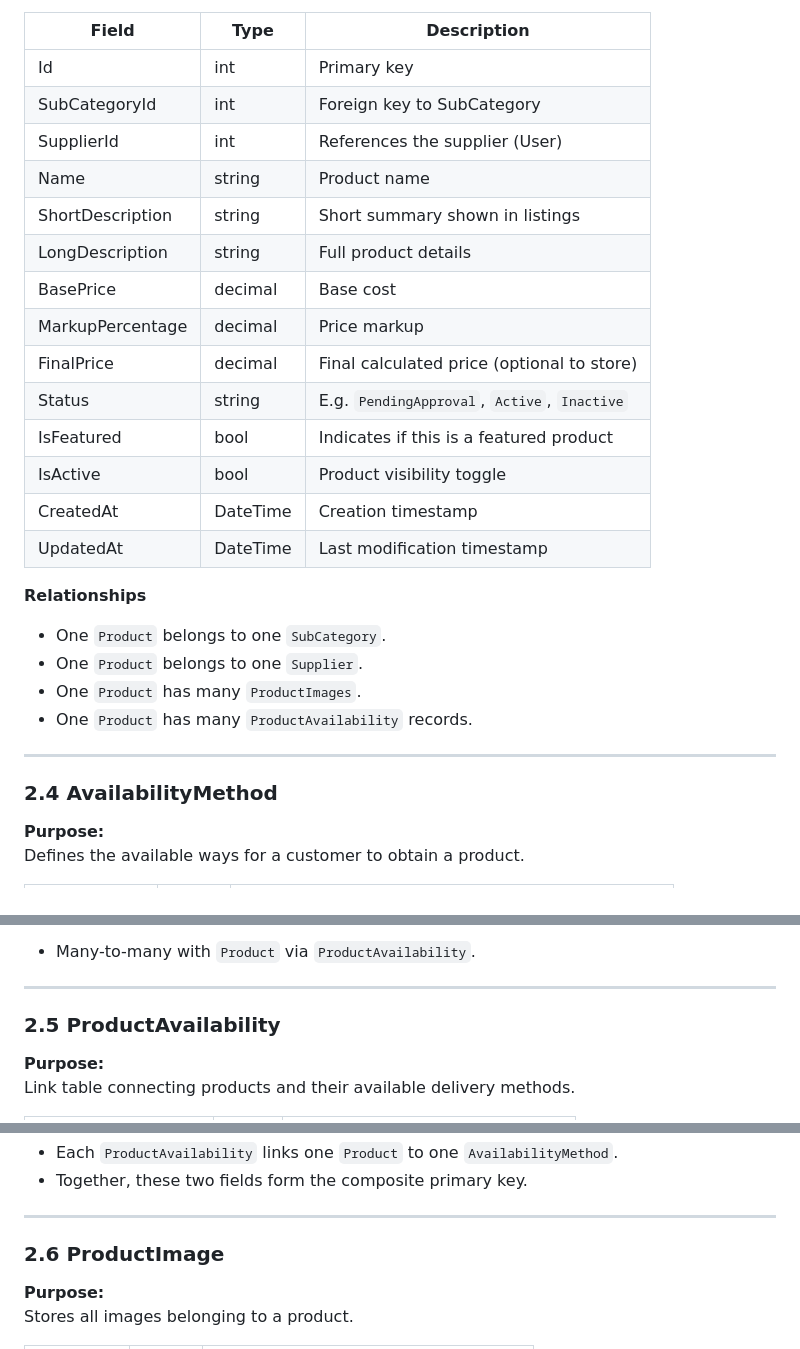
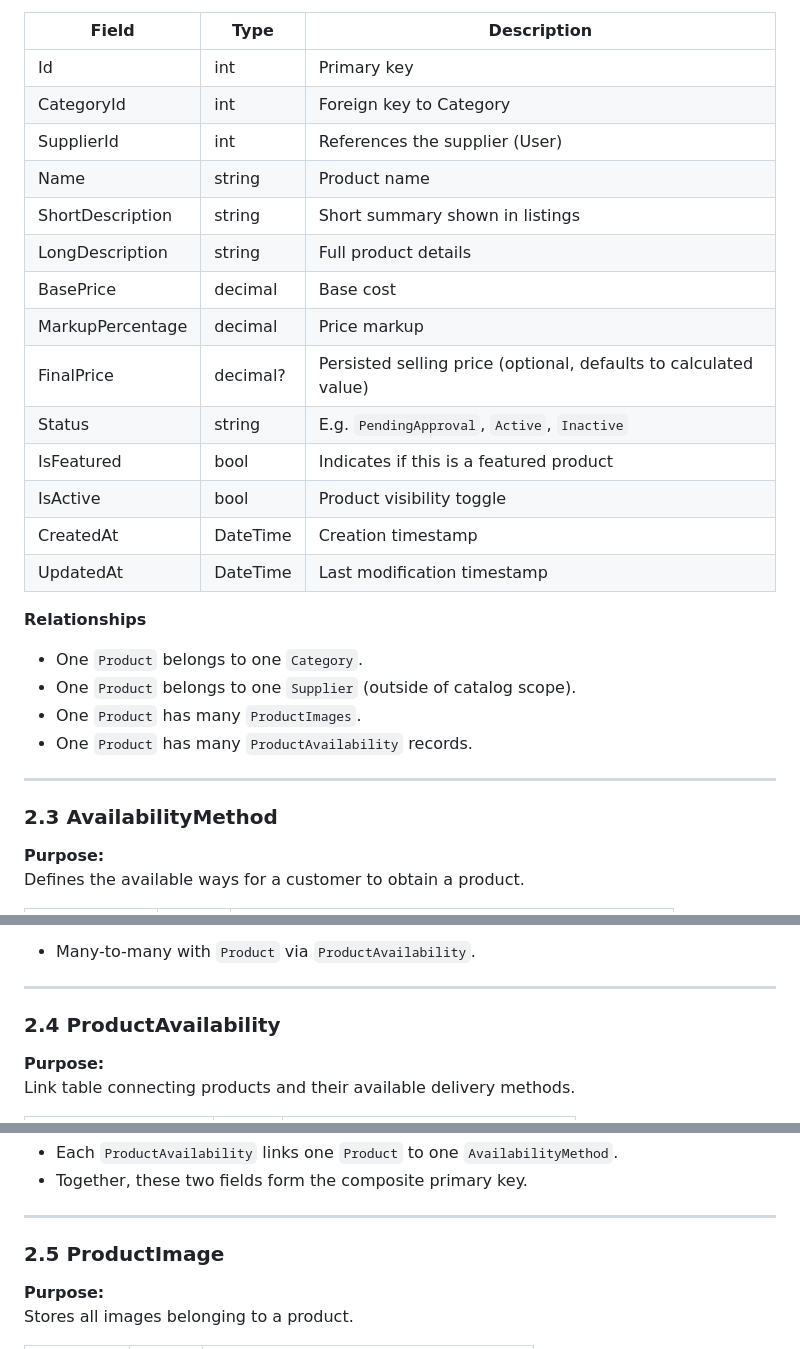
Before and after one commit to jasperveraart/WEBP-Shop, a Markdown page: docs/CatalogFunctionalDbModel.md, 3 parts joined by grey strips. GitHub-like rendering.

```diff
--- a/docs/CatalogFunctionalDbModel.md
+++ b/docs/CatalogFunctionalDbModel.md
@@ -71,14 +52,14 @@ Represents a sellable item in the system.
 | Field | Type | Description |
 |-------|------|-------------|
 | Id | int | Primary key |
-| SubCategoryId | int | Foreign key to SubCategory |
+| CategoryId | int | Foreign key to Category |
 | SupplierId | int | References the supplier (User) |
 | Name | string | Product name |
 | ShortDescription | string | Short summary shown in listings |
 | LongDescription | string | Full product details |
 | BasePrice | decimal | Base cost |
 | MarkupPercentage | decimal | Price markup |
-| FinalPrice | decimal | Final calculated price (optional to store) |
+| FinalPrice | decimal? | Persisted selling price (optional, defaults to calculated value) |
 | Status | string | E.g. `PendingApproval`, `Active`, `Inactive` |
 | IsFeatured | bool | Indicates if this is a featured product |
 | IsActive | bool | Product visibility toggle |
@@ -86,14 +67,14 @@ Represents a sellable item in the system.
 | UpdatedAt | DateTime | Last modification timestamp |
 
 **Relationships**
-- One `Product` belongs to one `SubCategory`.
-- One `Product` belongs to one `Supplier`.
+- One `Product` belongs to one `Category`.
+- One `Product` belongs to one `Supplier` (outside of catalog scope).
 - One `Product` has many `ProductImages`.
 - One `Product` has many `ProductAvailability` records.
 
 ---
 
-### 2.4 AvailabilityMethod
+### 2.3 AvailabilityMethod
 
 **Purpose:**
 Defines the available ways for a customer to obtain a product.
@@ -111,7 +92,7 @@ Defines the available ways for a customer to obtain a product.
 
 ---
 
-### 2.5 ProductAvailability
+### 2.4 ProductAvailability
 
 **Purpose:**
 Link table connecting products and their available delivery methods.
@@ -127,7 +108,7 @@ Link table connecting products and their available delivery methods.
 
 ---
 
-### 2.6 ProductImage
+### 2.5 ProductImage
 
 **Purpose:**
 Stores all images belonging to a product.
```
Also changed, not shown: other parts of docs/CatalogFunctionalDbModel.md (+47 -65 lines).
